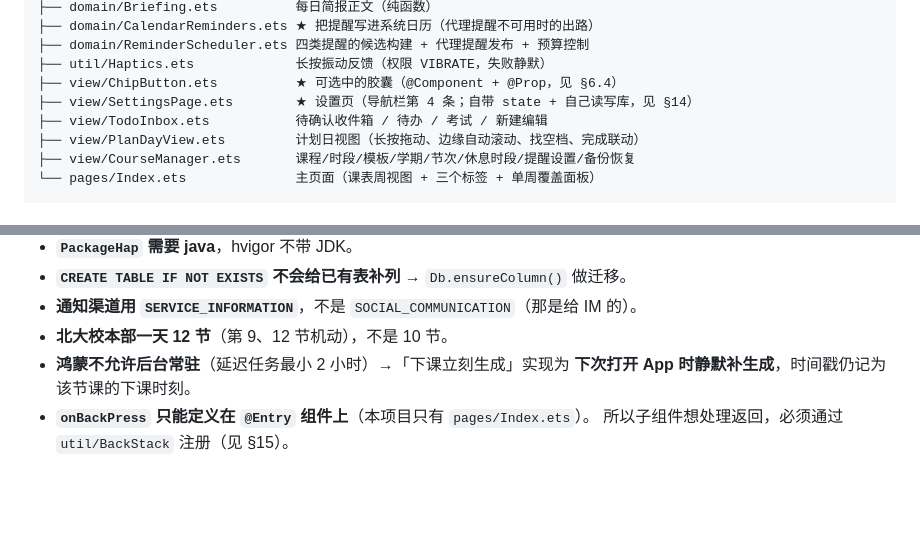
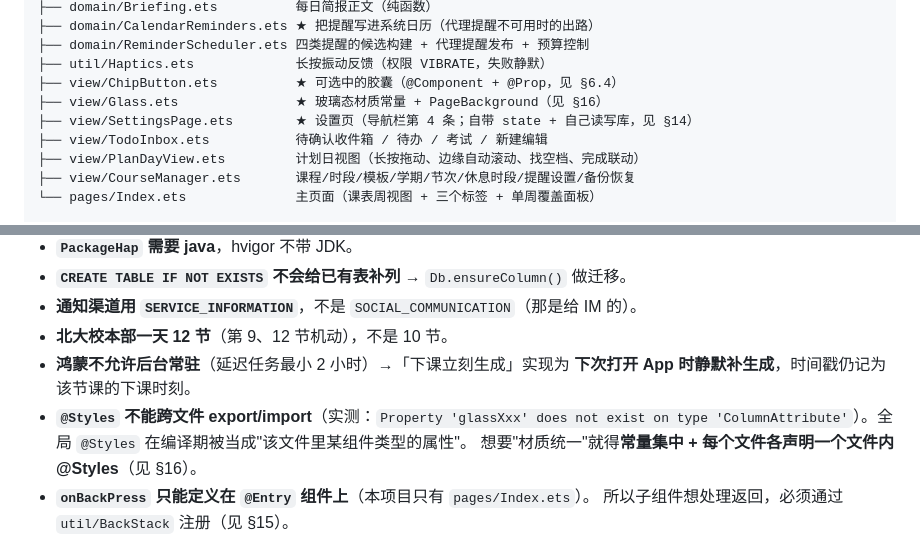
Before and after one commit to Chemica-real/classout, a Markdown page: HANDOFF.md, 2 parts joined by grey strips. Rendered like a GitHub page; blank space fills up the shorter version.

Commit message:
文档：记录玻璃态 UI（玻璃需背板/底衬、@Styles 不能跨文件、材质两档、滚动流畅度未验证、沉浸光感 SDK 没有）

```diff
--- a/HANDOFF.md
+++ b/HANDOFF.md
@@ -177,6 +177,7 @@ entry/src/main/ets/
 ├── domain/ReminderScheduler.ets 四类提醒的候选构建 + 代理提醒发布 + 预算控制
 ├── util/Haptics.ets             长按振动反馈（权限 VIBRATE，失败静默）
 ├── view/ChipButton.ets          ★ 可选中的胶囊（@Component + @Prop，见 §6.4）
+├── view/Glass.ets               ★ 玻璃态材质常量 + PageBackground（见 §16）
 ├── view/SettingsPage.ets        ★ 设置页（导航栏第 4 条；自带 state + 自己读写库，见 §14）
 ├── view/TodoInbox.ets           待确认收件箱 / 待办 / 考试 / 新建编辑
 ├── view/PlanDayView.ets         计划日视图（长按拖动、边缘自动滚动、找空档、完成联动）
@@ -355,6 +356,9 @@ tools/                            不是 App 的一部分，是给人和 agent
 - **北大校本部一天 12 节**（第 9、12 节机动），不是 10 节。
 - **鸿蒙不允许后台常驻**（延迟任务最小 2 小时）→「下课立刻生成」实现为
   **下次打开 App 时静默补生成**，时间戳仍记为该节课的下课时刻。
+- **`@Styles` 不能跨文件 export/import**（实测：`Property 'glassXxx' does not exist on
+  type 'ColumnAttribute'`）。全局 `@Styles` 在编译期被当成"该文件里某组件类型的属性"。
+  想要"材质统一"就得**常量集中 + 每个文件各声明一个文件内 @Styles**（见 §16）。
 - **`onBackPress` 只能定义在 `@Entry` 组件上**（本项目只有 `pages/Index.ets`）。
   所以子组件想处理返回，必须通过 `util/BackStack` 注册（见 §15）。
 - **SDK 里的 kit 名字别猜**：振动在 `@kit.SensorServiceKit`（不是 `@kit.SensorsKit`）。
```
Also changed, not shown: other parts of HANDOFF.md (+80 -0 lines).
